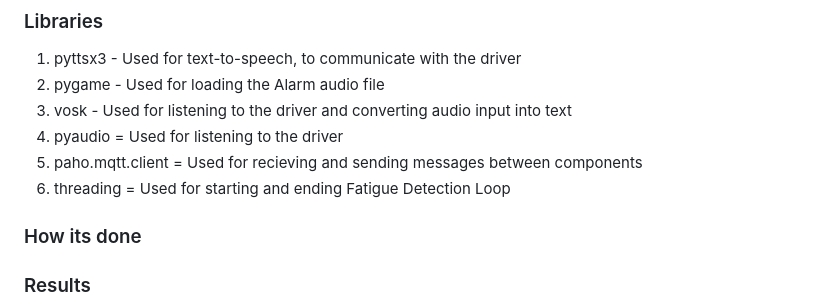
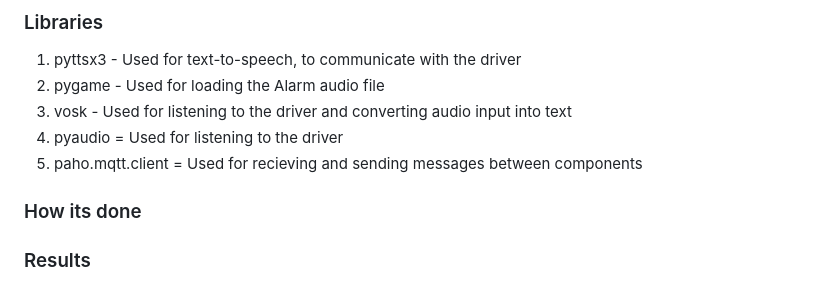
Before and after one commit to allyyyyyyyyyyy/INF2009Group34, a Markdown page: README.md, the part around the change. GitHub-like rendering.

```diff
--- a/README.md
+++ b/README.md
@@ -149,7 +149,6 @@ The Fatigue Decision System is used to check if the driver is fatigued based on
 3. vosk - Used for listening to the driver and converting audio input into text
 4. pyaudio = Used for listening to the driver
 5. paho.mqtt.client = Used for recieving and sending messages between components
-6. threading = Used for starting and ending Fatigue Detection Loop
 
 ### How its done
 
```
